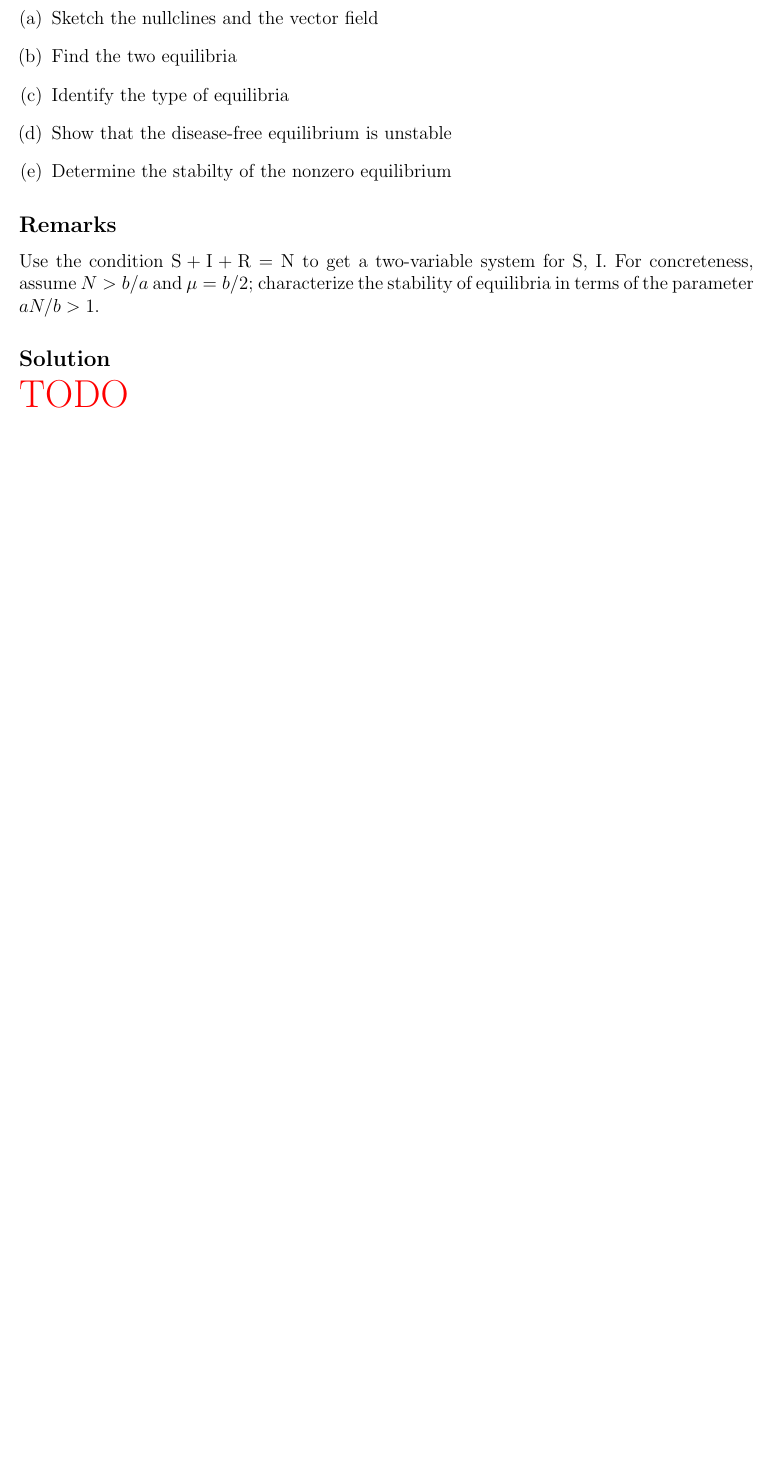
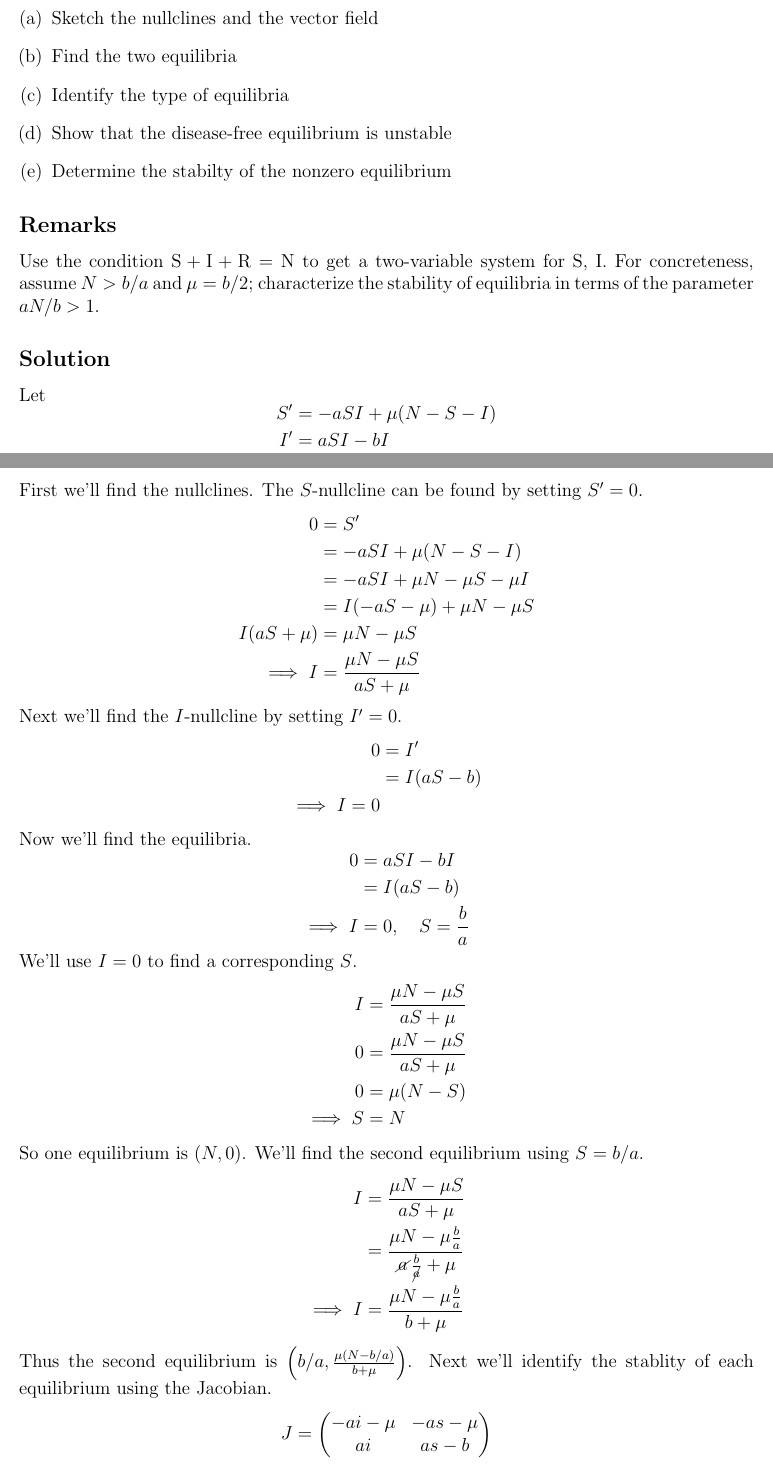
Before and after one commit to hershal/m374m, a LaTeX problem sheet (homeworks/hw6/hw6.tex): part of page 1 of 12 before the commit and two parts of pages 1 and 2 of 14 after it, the two joined at a grey line, cut so that both start at the same text, the shorter picture padded with empty space. Compiled offline with pdfLaTeX; TikZ figures are drawn from their code, not taken from saved files.

Commit message:
hw6: wrote up 2.6.3.5, need to add plot

```diff
--- a/homeworks/hw6/hw6.tex
+++ b/homeworks/hw6/hw6.tex
@@ -38,4 +38,63 @@ two-variable system for S, I. For concreteness, assume $N>b/a$ and $\mu=b/2$;
 characterize the stability of equilibria in terms of the parameter $aN/b>1$.
 
 \subsection*{Solution}
-\todo{}
+Let
+\begin{equation*}
+  \begin{aligned}
+    S' &= -aSI+\mu(N-S-I) \\
+    I' &= aSI-bI \\
+  \end{aligned}
+\end{equation*}
+First we'll find the nullclines. The $S$-nullcline can be found by setting $S'=0$.
+\begin{equation*}
+  \begin{aligned}
+    0 &= S' \\
+    &= -aSI+\mu(N-S-I) \\
+    &= -aSI+\mu N- \mu S-\mu I \\
+    &= I(-aS-\mu) + \mu N - \mu S \\
+    I(aS+\mu) &= \mu N - \mu S \\
+    \implies I &= \frac{\mu N - \mu S}{aS+\mu} \\
+  \end{aligned}
+\end{equation*}
+Next we'll find the $I$-nullcline by setting $I'=0$.
+\begin{equation*}
+  \begin{aligned}
+    0 &= I' \\
+    &= I(aS-b) \\
+    \implies I = 0 \\
+  \end{aligned}
+\end{equation*}
+Now we'll find the equilibria.
+\begin{equation*}
+  \begin{aligned}
+    0 &= aSI-bI \\
+    &= I(aS-b) \\
+    \implies I&=0, \quad S=\frac{b}{a}
+  \end{aligned}
+\end{equation*}
+We'll use $I=0$ to find a corresponding $S$.
+\begin{equation*}
+  \begin{aligned}
+    I &= \frac{\mu N - \mu S}{aS+\mu} \\
+    0 &= \frac{\mu N - \mu S}{aS+\mu} \\
+    0 &= \mu (N - S) \\
+    \implies S &= N \\
+  \end{aligned}
+\end{equation*}
+So one equilibrium is $(N,0)$. We'll find the second equilibrium using $S=b/a$.
+\begin{equation*}
+  \begin{aligned}
+    I &= \frac{\mu N - \mu S}{aS+\mu} \\
+    &= \frac{\mu N - \mu \frac{b}{a}}{\cancel{a}\frac{b}{\cancel{a}}+\mu} \\
+    \implies I &= \frac{\mu N - \mu \frac{b}{a}}{b+\mu} \\
+  \end{aligned}
+\end{equation*}
+Thus the second equilibrium is $\left(b/a,\frac{\mu(N-b/a)}{b+\mu}\right)$. Next
+we'll identify the stablity of each equilibrium using the Jacobian.
+\begin{equation*}
+  J =
+  \begin{pmatrix}
+    -a i-\mu  & -a s-\mu  \\
+    a i & a s-b \\
+  \end{pmatrix}
+\end{equation*}
@@ -41,0 +108 @@ characterize the stability of equilibria in terms of the parameter $aN/b>1$.
+\end{equation*}
```
Also changed, not shown: homeworks/hw6/hw6.tex (35 more changed lines).
